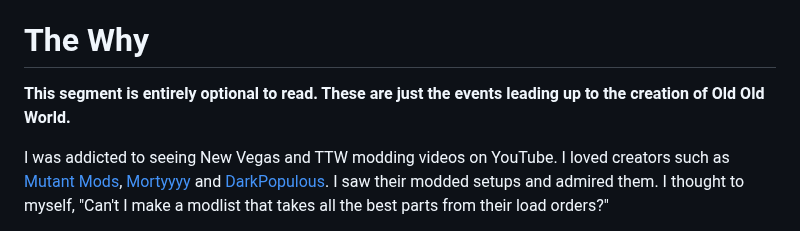
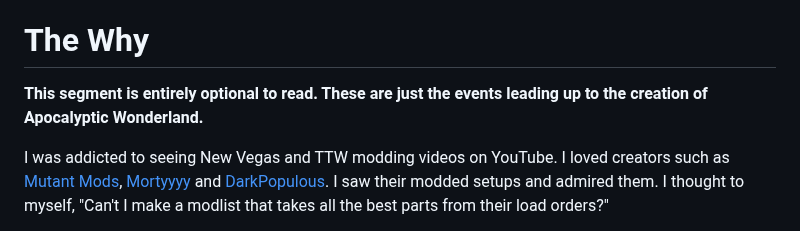
Before and after one commit to StrawChannel95/apocalyptic-wonderland.github.io, a Markdown page: README.md, the part around the change. GitHub-like rendering.

```diff
--- a/README.md
+++ b/README.md
@@ -52,7 +52,7 @@
 
 # The Why
 
-**This segment is entirely optional to read. These are just the events leading up to the creation of Old Old World.**
+**This segment is entirely optional to read. These are just the events leading up to the creation of Apocalyptic Wonderland.**
 
 I was addicted to seeing New Vegas and TTW modding videos on YouTube. I loved creators such as [Mutant Mods](https://www.youtube.com/@Mutant_Mods/), [Mortyyyy](https://www.youtube.com/@Mortyyyy01) and [DarkPopulous](https://www.youtube.com/@Darkpopulous). I saw their modded setups and admired them. I thought to myself, "Can't I make a modlist that takes all the best parts from their load orders?"
 
```
